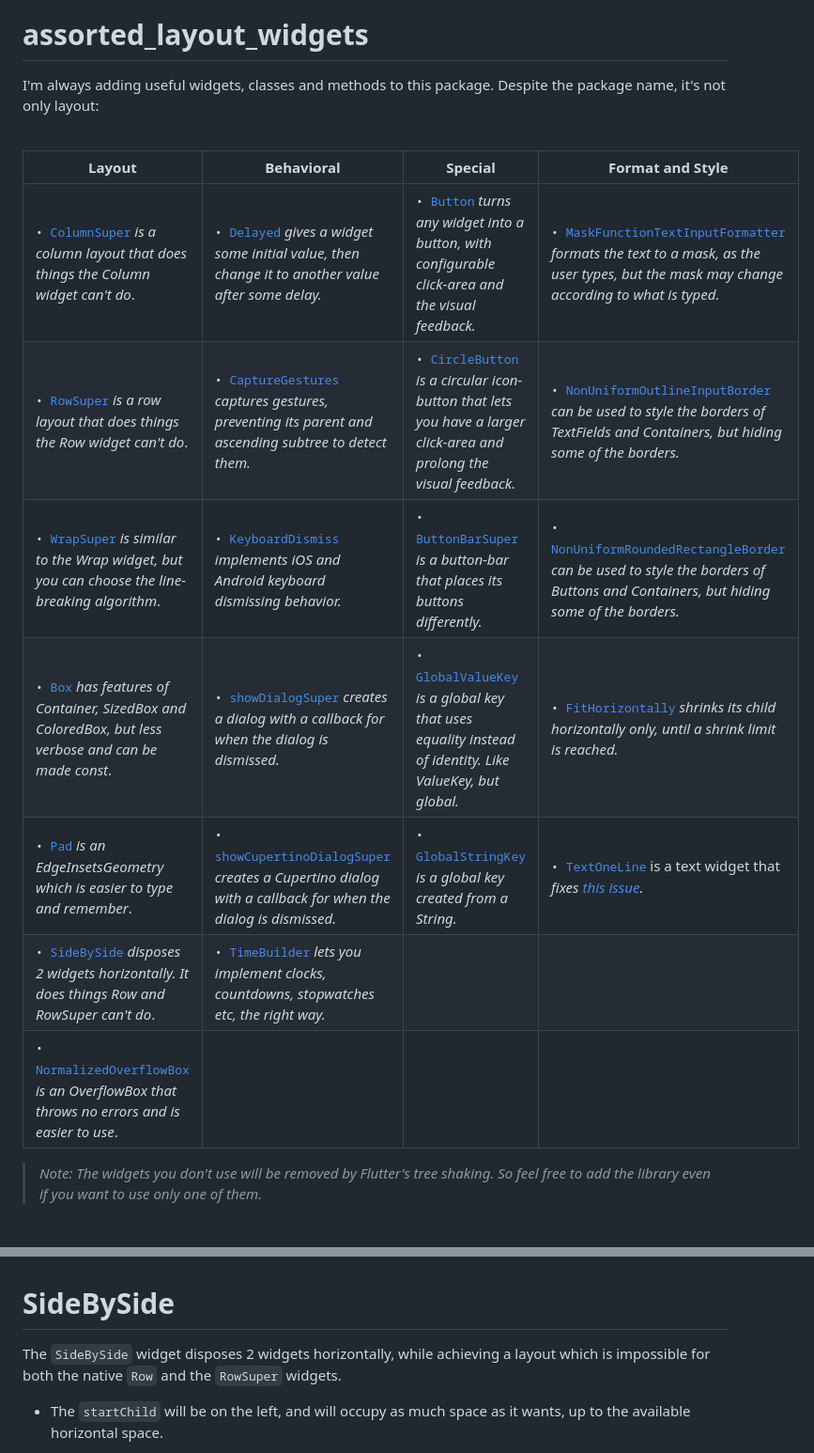
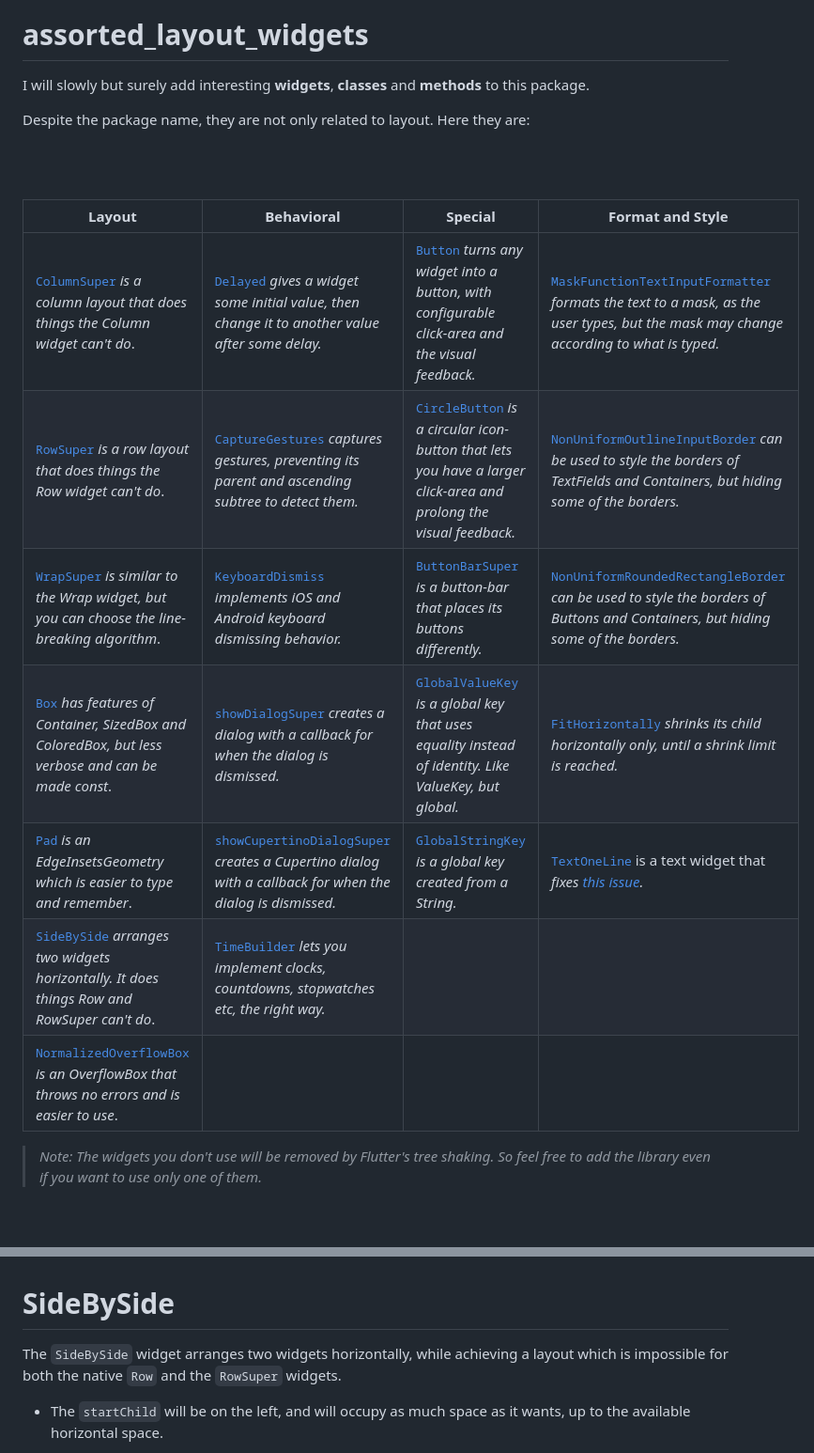
Before and after one commit to marcglasberg/assorted_layout_widgets, a Markdown page: README.md, 2 parts joined by grey strips. Shown at 94% size. Drawn GitHub-style.

```diff
--- a/README.md
+++ b/README.md
@@ -2,19 +2,21 @@
 
 # assorted_layout_widgets
 
-I'm always adding useful widgets, classes and methods to this package.
-Despite the package name, it's not only layout:
+I will slowly but surely add interesting **widgets**, **classes** and **methods** to this package.
+
+Despite the package name, they are not only related to layout. Here they are:
+
 <br>&nbsp;<br>
 
-| Layout                                                                                                                          | Behavioral                                                                                                                                                               | Special                                                                                                                                                    | Format and Style                                                                                                                                                                       |
-|---------------------------------------------------------------------------------------------------------------------------------|--------------------------------------------------------------------------------------------------------------------------------------------------------------------------|------------------------------------------------------------------------------------------------------------------------------------------------------------|----------------------------------------------------------------------------------------------------------------------------------------------------------------------------------------|
-| <tt>• [ColumnSuper](#columnsuper)</tt> <i>is a column layout that does things the Column widget can't do</i>.                   | <tt>• [Delayed](#delayed)</tt> <i>gives a widget some initial value, then change it to another value after some delay.</i>                                               | <tt>• [Button](#button)</tt> <i>turns any widget into a button, with configurable click-area and the visual feedback.</i>                                  | <tt>• [MaskFunctionTextInputFormatter](#maskfunctiontextinputformatter)</tt> <i>formats the text to a mask, as the user types, but the mask may change according to what is typed.</i> |
-| <tt>• [RowSuper](#rowsuper)</tt> <i>is a row layout that does things the Row widget can't do</i>.                               | <tt>• [CaptureGestures](#capturegestures)</tt> <i>captures gestures, preventing its parent and ascending subtree to detect them.</i>                                     | <tt>• [CircleButton](#circlebutton)</tt> <i>is a circular icon-button that lets you have a larger click-area and prolong the visual feedback.</i>          | <tt>• [NonUniformOutlineInputBorder](#nonuniformoutlineinputborder)</tt> <i>can be used to style the borders of TextFields and Containers, but hiding some of the borders.</i>         |
-| <tt>• [WrapSuper](#wrapsuper)</tt> <i>is similar to the Wrap widget, but you can choose the line-breaking algorithm</i>.        | <tt>• [KeyboardDismiss](#keyboarddismiss)</tt> <i>implements iOS and Android keyboard dismissing behavior.</i>                                                           | <tt>• [ButtonBarSuper](#buttonbarsuper)</tt> <i>is a button-bar that places its buttons differently.</i>                                                   | <tt>• [NonUniformRoundedRectangleBorder](#nonuniformroundedrectangleborder)</tt> <i>can be used to style the borders of Buttons and Containers, but hiding some of the borders.</i>    |
-| <tt>• [Box](#box)</tt> <i>has features of Container, SizedBox and ColoredBox, but less verbose and can be made const</i>.       | <tt>• [showDialogSuper](#showdialogsuper-and-showCupertinodialogsuper)</tt> <i>creates a dialog with a callback for when the dialog is dismissed.</i>                    | <tt>• [GlobalValueKey](#globalvaluekey-and-globalstringkey)</tt> <i>is a global key that uses equality instead of identity. Like ValueKey, but global.</i> | <tt>• [FitHorizontally](#fithorizontally)</tt> <i>shrinks its child horizontally only, until a shrink limit is reached.</i>                                                            |
-| <tt>• [Pad](#pad)</tt> <i>is an EdgeInsetsGeometry which is easier to type and remember</i>.                                    | <tt>• [showCupertinoDialogSuper](#showdialogsuper-and-showCupertinodialogsuper)</tt> <i>creates a Cupertino dialog with a callback for when the dialog is dismissed.</i> | <tt>• [GlobalStringKey](#globalvaluekey-and-globalstringkey)</tt> <i>is a global key created from a String.</i>                                            | <tt>• [TextOneLine](#textoneline)</tt> is a text widget that <i>fixes <a href="https://github.com/flutter/flutter/issues/18761">this issue</a>.</i>                                    |
-| <tt>• [SideBySide](#sidebyside)</tt> <i>disposes 2 widgets horizontally. It does things Row and RowSuper can't do</i>.          | <tt>• [TimeBuilder](#timebuilder)</tt> <i>lets you implement clocks, countdowns, stopwatches etc, the right way.</i>                                                     |                                                                                                                                                            |                                                                                                                                                                                        |
-| <tt>• [NormalizedOverflowBox](#normalizedoverflowbox)</tt> <i>is an OverflowBox that throws no errors and is easier to use</i>. |                                                                                                                                                                          |                                                                                                                                                            |                                                                                                                                                                                        |
+| Layout                                                                                                                        | Behavioral                                                                                                                                                             | Special                                                                                                                                                  | Format and Style                                                                                                                                                                     |
+|-------------------------------------------------------------------------------------------------------------------------------|------------------------------------------------------------------------------------------------------------------------------------------------------------------------|----------------------------------------------------------------------------------------------------------------------------------------------------------|--------------------------------------------------------------------------------------------------------------------------------------------------------------------------------------|
+| <tt>[ColumnSuper](#columnsuper)</tt> <i>is a column layout that does things the Column widget can't do</i>.                   | <tt>[Delayed](#delayed)</tt> <i>gives a widget some initial value, then change it to another value after some delay.</i>                                               | <tt>[Button](#button)</tt> <i>turns any widget into a button, with configurable click-area and the visual feedback.</i>                                  | <tt>[MaskFunctionTextInputFormatter](#maskfunctiontextinputformatter)</tt> <i>formats the text to a mask, as the user types, but the mask may change according to what is typed.</i> |
+| <tt>[RowSuper](#rowsuper)</tt> <i>is a row layout that does things the Row widget can't do</i>.                               | <tt>[CaptureGestures](#capturegestures)</tt> <i>captures gestures, preventing its parent and ascending subtree to detect them.</i>                                     | <tt>[CircleButton](#circlebutton)</tt> <i>is a circular icon-button that lets you have a larger click-area and prolong the visual feedback.</i>          | <tt>[NonUniformOutlineInputBorder](#nonuniformoutlineinputborder)</tt> <i>can be used to style the borders of TextFields and Containers, but hiding some of the borders.</i>         |
+| <tt>[WrapSuper](#wrapsuper)</tt> <i>is similar to the Wrap widget, but you can choose the line-breaking algorithm</i>.        | <tt>[KeyboardDismiss](#keyboarddismiss)</tt> <i>implements iOS and Android keyboard dismissing behavior.</i>                                                           | <tt>[ButtonBarSuper](#buttonbarsuper)</tt> <i>is a button-bar that places its buttons differently.</i>                                                   | <tt>[NonUniformRoundedRectangleBorder](#nonuniformroundedrectangleborder)</tt> <i>can be used to style the borders of Buttons and Containers, but hiding some of the borders.</i>    |
+| <tt>[Box](#box)</tt> <i>has features of Container, SizedBox and ColoredBox, but less verbose and can be made const</i>.       | <tt>[showDialogSuper](#showdialogsuper-and-showCupertinodialogsuper)</tt> <i>creates a dialog with a callback for when the dialog is dismissed.</i>                    | <tt>[GlobalValueKey](#globalvaluekey-and-globalstringkey)</tt> <i>is a global key that uses equality instead of identity. Like ValueKey, but global.</i> | <tt>[FitHorizontally](#fithorizontally)</tt> <i>shrinks its child horizontally only, until a shrink limit is reached.</i>                                                            |
+| <tt>[Pad](#pad)</tt> <i>is an EdgeInsetsGeometry which is easier to type and remember</i>.                                    | <tt>[showCupertinoDialogSuper](#showdialogsuper-and-showCupertinodialogsuper)</tt> <i>creates a Cupertino dialog with a callback for when the dialog is dismissed.</i> | <tt>[GlobalStringKey](#globalvaluekey-and-globalstringkey)</tt> <i>is a global key created from a String.</i>                                            | <tt>[TextOneLine](#textoneline)</tt> is a text widget that <i>fixes <a href="https://github.com/flutter/flutter/issues/18761">this issue</a>.</i>                                    |
+| <tt>[SideBySide](#sidebyside)</tt> <i>arranges two widgets horizontally. It does things Row and RowSuper can't do</i>.        | <tt>[TimeBuilder](#timebuilder)</tt> <i>lets you implement clocks, countdowns, stopwatches etc, the right way.</i>                                                     |                                                                                                                                                          |                                                                                                                                                                                      |
+| <tt>[NormalizedOverflowBox](#normalizedoverflowbox)</tt> <i>is an OverflowBox that throws no errors and is easier to use</i>. |                                                                                                                                                                        |                                                                                                                                                          |                                                                                                                                                                                      |
 
 > _Note: The widgets you don't use will be removed by Flutter's tree shaking. So feel free to add
 the library even if you want to use only one of them._
@@ -981,7 +983,7 @@ belongs to their authors.
 
 # SideBySide
 
-The `SideBySide` widget disposes 2 widgets horizontally, while achieving a layout which is
+The `SideBySide` widget arranges two widgets horizontally, while achieving a layout which is
 impossible for both the native `Row` and the `RowSuper` widgets.
 
 * The `startChild` will be on the left, and will occupy as much space as it wants, up to the
```
